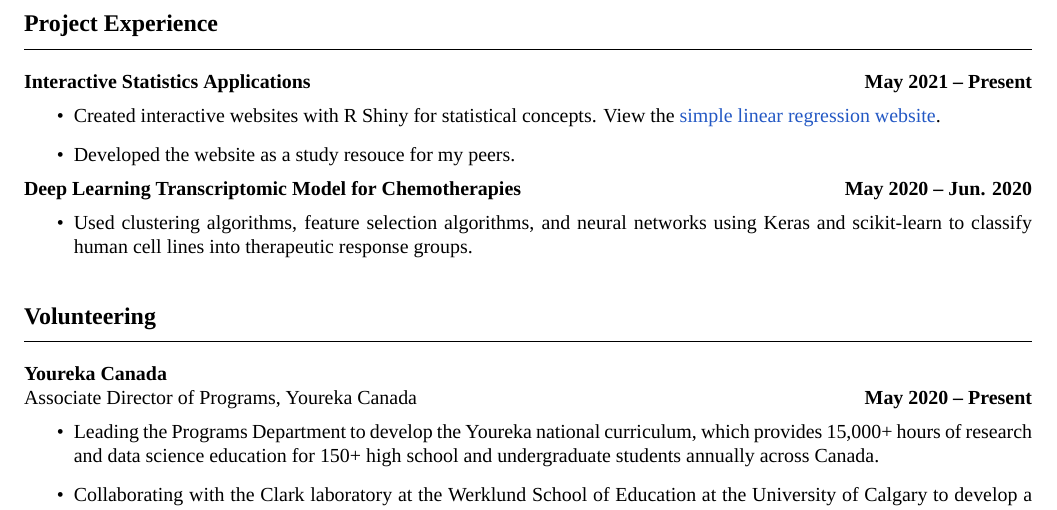
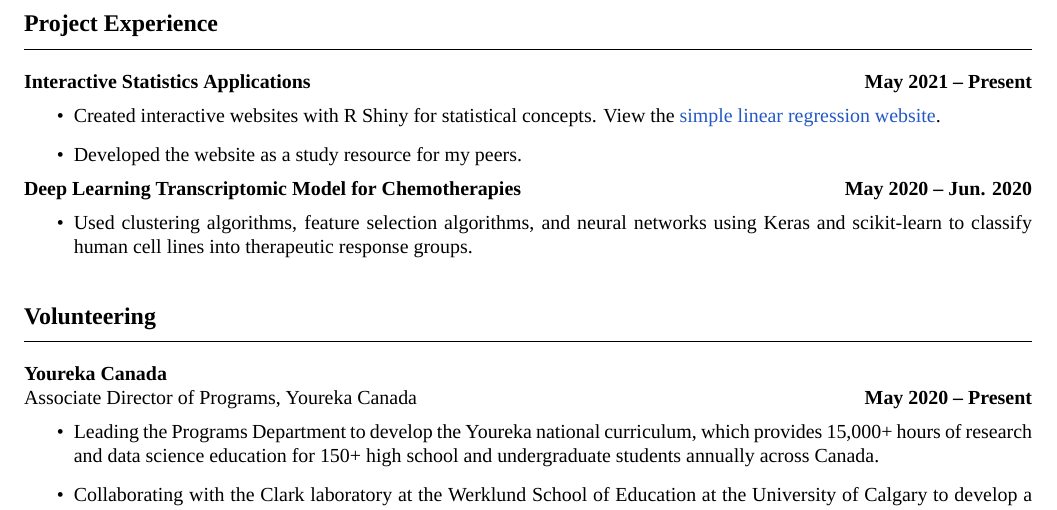
Before and after one commit to tig3r66/tig3r66.github.io, a LaTeX CV (assets/downloads/CV/eddie_guo_cv.tex): part of page 2 of 2, cut so that both start at the same text. Compiled offline with XeLaTeX; a missing font is replaced by an installed copy or a similar font.

Commit message:
fixed spelling mistake

```diff
--- a/assets/downloads/CV/eddie_guo_cv.tex
+++ b/assets/downloads/CV/eddie_guo_cv.tex
@@ -137,7 +137,7 @@ Zochodne Lab
 \textbf{Interactive Statistics Applications} \hfill \textbf{May 2021 -- Present}
 \begin{itemize}
     \item Created interactive websites with R Shiny for statistical concepts. View the \href{https://intro-stats.shinyapps.io/slreg/}{simple linear regression website}.
-    \item Developed the website as a study resouce for my peers.
+    \item Developed the website as a study resource for my peers.
 \end{itemize}
 
 \textbf{Deep Learning Transcriptomic Model for Chemotherapies} \hfill \textbf{May 2020 -- Jun. 2020}
```
Also changed, not shown: assets/downloads/CV/eddie_guo_cv.pdf.
